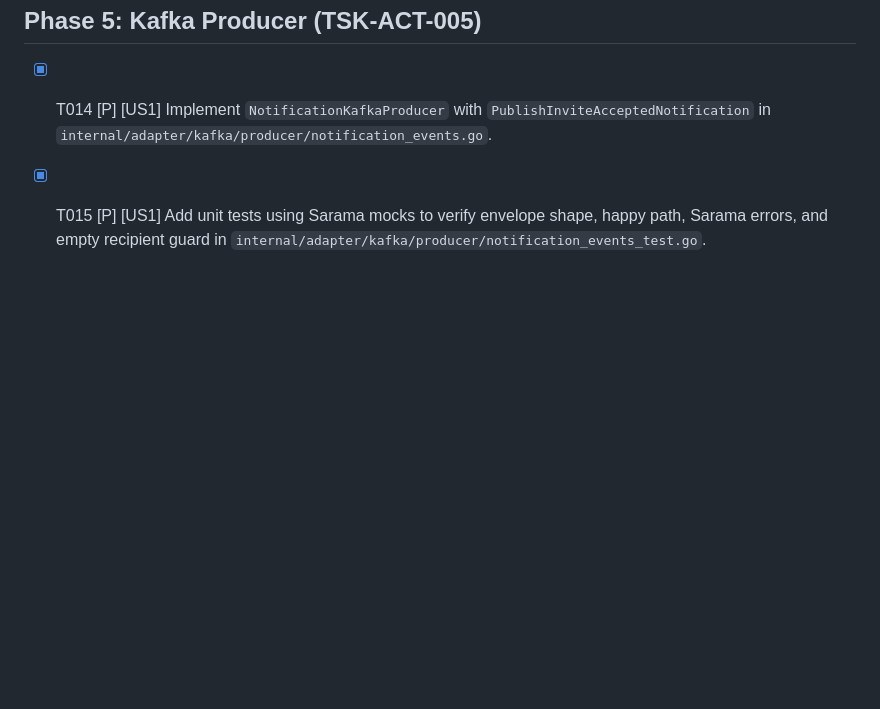
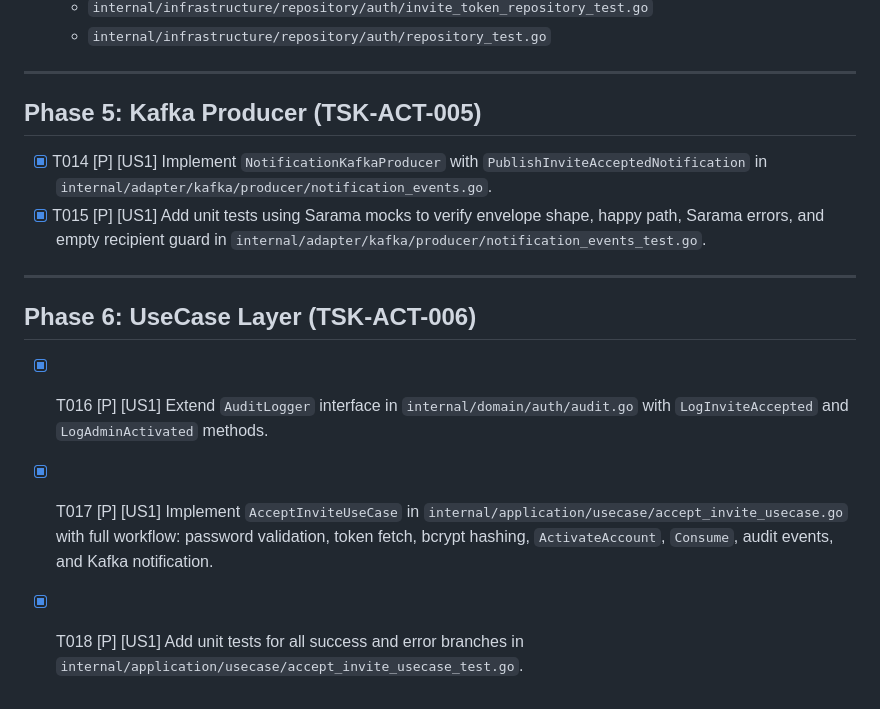
Before and after one commit to hros-aio/admin-service, a Markdown page: specs/021-admin-account-activation/tasks.md, the part around the change. GitHub-like rendering; blank space fills up the shorter version.

Commit message:
docs(auth): TSK-ACT-006 update plan and tasks for usecase layer

```diff
--- a/specs/021-admin-account-activation/tasks.md
+++ b/specs/021-admin-account-activation/tasks.md
@@ -56,3 +56,11 @@
 
 - [x] T014 [P] [US1] Implement `NotificationKafkaProducer` with `PublishInviteAcceptedNotification` in `internal/adapter/kafka/producer/notification_events.go`.
 - [x] T015 [P] [US1] Add unit tests using Sarama mocks to verify envelope shape, happy path, Sarama errors, and empty recipient guard in `internal/adapter/kafka/producer/notification_events_test.go`.
+
+---
+
+## Phase 6: UseCase Layer (TSK-ACT-006)
+
+- [x] T016 [P] [US1] Extend `AuditLogger` interface in `internal/domain/auth/audit.go` with `LogInviteAccepted` and `LogAdminActivated` methods.
+- [x] T017 [P] [US1] Implement `AcceptInviteUseCase` in `internal/application/usecase/accept_invite_usecase.go` with full workflow: password validation, token fetch, bcrypt hashing, `ActivateAccount`, `Consume`, audit events, and Kafka notification.
+- [x] T018 [P] [US1] Add unit tests for all success and error branches in `internal/application/usecase/accept_invite_usecase_test.go`.
```
Also changed, not shown: specs/021-admin-account-activation/plan.md (+2 -0 lines).
